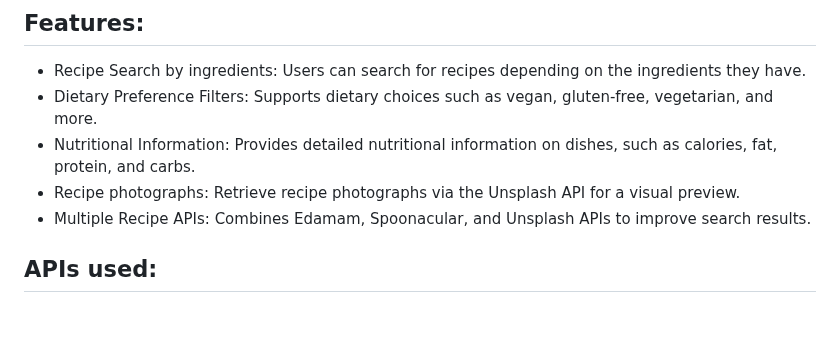
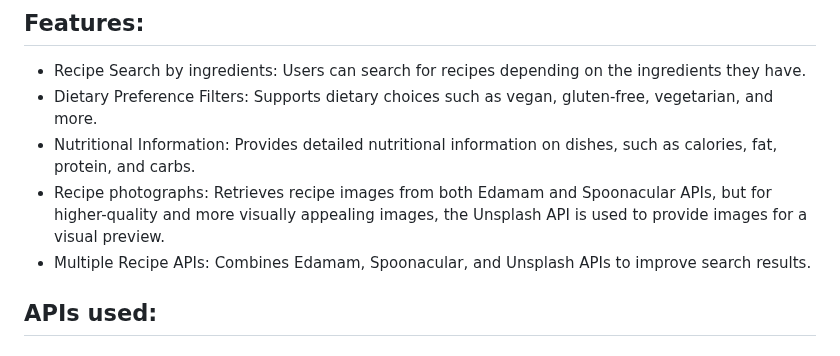
Before and after one commit to JoiceGloriya/Fridge2Fork, a Markdown page: README.md, the part around the change. Rendered like a GitHub page; blank space fills up the shorter version.

```diff
--- a/README.md
+++ b/README.md
@@ -6,7 +6,7 @@ WhizzRecipe is a web application that allows users to find recipes based on avai
 - Recipe Search by ingredients: Users can search for recipes depending on the ingredients they have.
 - Dietary Preference Filters: Supports dietary choices such as vegan, gluten-free, vegetarian, and more.
 - Nutritional Information: Provides detailed nutritional information on dishes, such as calories, fat, protein, and carbs.
-- Recipe photographs: Retrieve recipe photographs via the Unsplash API for a visual preview.
+- Recipe photographs: Retrieves recipe images from both Edamam and Spoonacular APIs, but for higher-quality and more visually appealing images, the Unsplash API is used to provide images for a visual preview.
 - Multiple Recipe APIs: Combines Edamam, Spoonacular, and Unsplash APIs to improve search results.
 
 ## APIs used:
```
